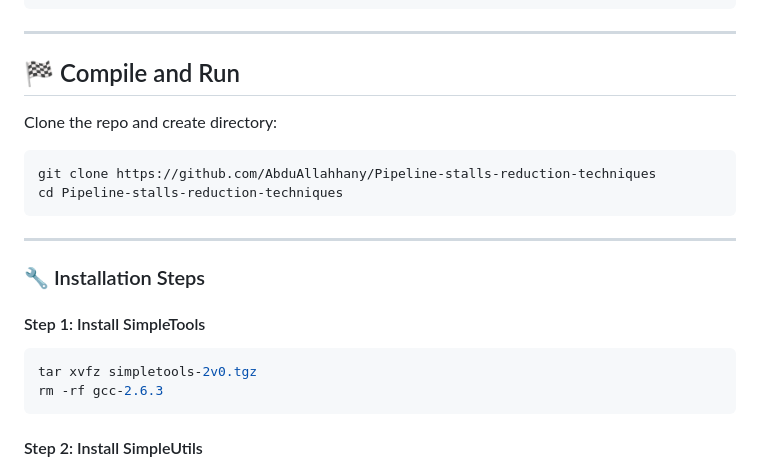
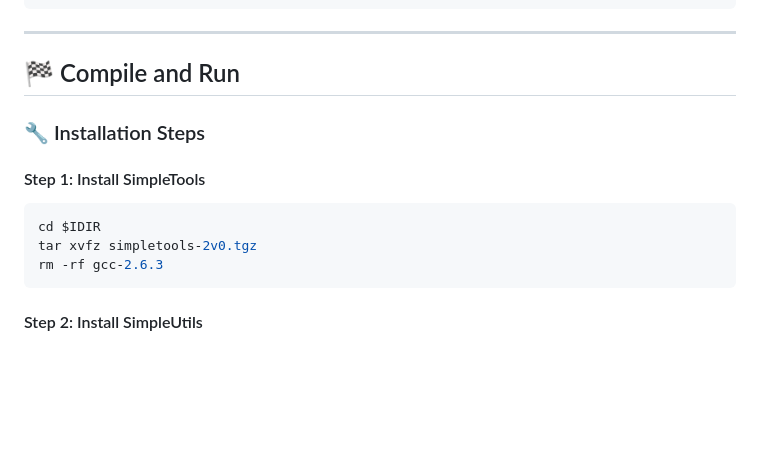
Before and after one commit to AbduAllahhany/Pipeline-stalls-reduction-techniques, a Markdown page: README.md, the part around the change. Drawn GitHub-style; blank space fills up the shorter version.

````diff
--- a/README.md
+++ b/README.md
@@ -138,18 +138,11 @@ int main() {
 ---
 
 ## 🏁 Compile and Run
-Clone the repo and create directory:
-```bash
-git clone https://github.com/AbduAllahhany/Pipeline-stalls-reduction-techniques
-cd Pipeline-stalls-reduction-techniques
-```
-
----
-
 ### 🔧 Installation Steps
 
 #### Step 1: Install SimpleTools
 ```bash
+cd $IDIR
 tar xvfz simpletools-2v0.tgz
 rm -rf gcc-2.6.3
 ```
````
